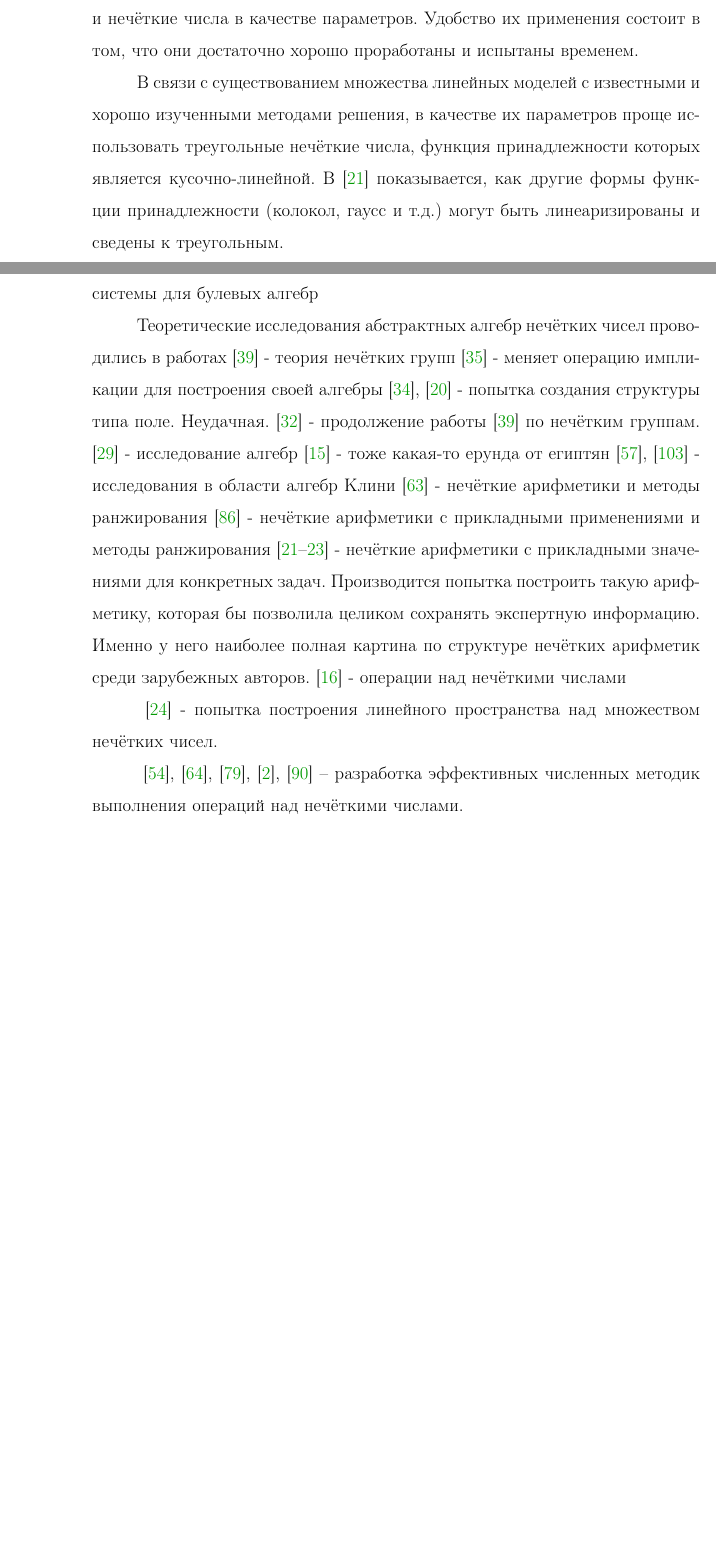
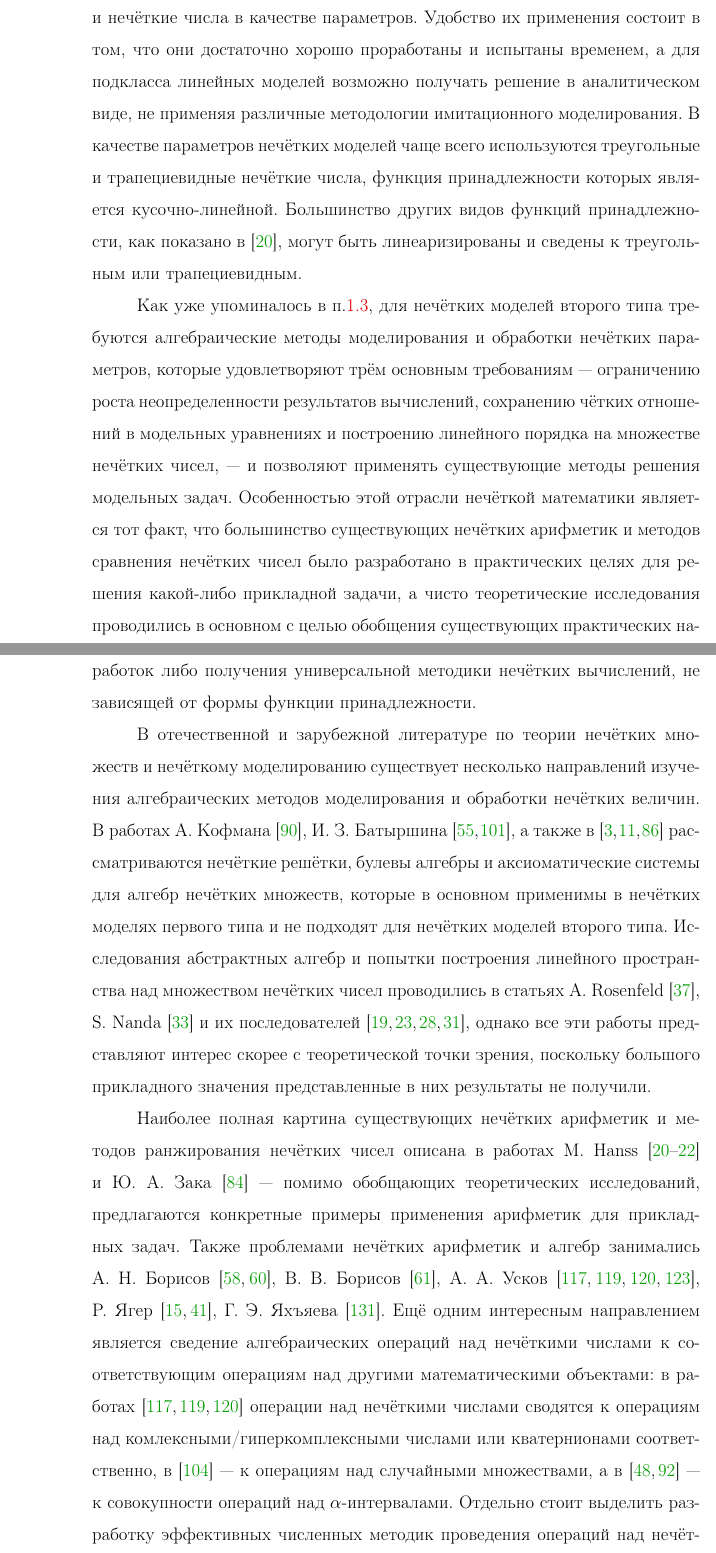
Before and after one commit to ashaman/phd-thesis, a LaTeX thesis (Thesis.tex, which reads Chapter2/Chapter2.tex): two parts of pages 43 and 44 of 148, joined at a grey line, cut so that both start at the same text, the shorter picture padded with empty space. Compiled offline with pdfLaTeX; a LaTeX package or settings file that is missing is left out.

Commit message:
Edited introduction for Chapter 2

```diff
--- a/Chapter2/Chapter2.tex
+++ b/Chapter2/Chapter2.tex
@@ -1,11 +1,11 @@
 \chapter{Методы моделирования и обработки нечетких числовых величин}
 \label{chapter2}
 
-В главе~\ref{chapter1} было отмечено, что частным случаем моделей с лингвистической неопределённостью являются модели, использующие чёткие отношения и нечёткие числа в качестве параметров. Удобство их применения состоит в том, что они достаточно хорошо проработаны и испытаны временем.
+В главе~\ref{chapter1} было отмечено, что частным случаем моделей с лингвистической неопределённостью являются модели, использующие чёткие отношения и нечёткие числа в качестве параметров. Удобство их применения состоит в том, что они достаточно хорошо проработаны и испытаны временем, а для подкласса линейных моделей возможно получать решение в аналитическом виде, не применяя различные методологии имитационного моделирования. В качестве параметров нечётких моделей чаще всего используются треугольные и трапециевидные нечёткие числа, функция принадлежности которых является кусочно-линейной. Большинство других видов функций принадлежности, как показано в~\cite{Hanss_Engineering}, могут быть линеаризированы и сведены к треугольным или трапециевидным.
 
-В связи с существованием множества линейных моделей с известными и хорошо изученными методами решения, в качестве их параметров проще использовать треугольные нечёткие числа, функция принадлежности которых является кусочно-линейной. В~\cite{Hanss_Engineering} показывается, как другие формы функции принадлежности (колокол, гаусс и т.д.) могут быть линеаризированы и сведены к треугольным.
+Как уже упоминалось в~п.\ref{chapter1_3}, для нечётких моделей второго типа требуются алгебраические методы моделирования и~обработки нечётких параметров, которые удовлетворяют трём основным требованиям~--- ограничению роста неопределенности результатов вычислений, сохранению чётких отношений в модельных уравнениях и построению линейного порядка на множестве нечётких чисел,~--- и позволяют применять существующие методы решения модельных задач. Особенностью этой отрасли нечёткой математики является тот факт, что большинство существующих нечётких арифметик и методов сравнения нечётких чисел было разработано в практических целях для решения какой-либо прикладной задачи, а чисто теоретические исследования проводились в основном с целью обобщения существующих практических наработок либо получения универсальной методики нечётких вычислений, не зависящей от формы функции принадлежности.
 
-%Конечно, за удобство применения нечётких моделей приходится платить, поскольку предлагаемые теорией решения, основанные на нечёткой информации, несут на себе печать нечёткости. Они могут рассматриваться лишь как рекомендации по выбору для лица, принимающего решения, требуя от него выбора одного из предлагаемых вариантов. Тем не менее, даже этот факт можно рассматривать как достоинство теории~--- он показывает, как увеличение информированности ЛПР сказывается на достоверности и правильности принимаемых решений.
+В отечественной и зарубежной литературе по теории нечётких множеств и нечёткому моделированию существует несколько направлений изучения алгебраических методов моделирования и обработки нечётких величин. В работах А. Кофмана~\cite{Kaufmann}, И.~З. Батыршина~\cite{Batyrshin, Hybrid_Systems}, а~также в~\cite{Fuzzy_Lattices, Axioms_Fuzzy_Algebra, Philosophy_Fuzzy_Structures} рассматриваются нечёткие решётки, булевы алгебры и аксиоматические системы для алгебр нечётких множеств, которые в основном применимы в нечётких моделях первого типа и не подходят для нечётких моделей второго типа. Исследования абстрактных алгебр и попытки построения линейного пространства над множеством нечётких чисел проводились в~статьях A.~Rosenfeld~\cite{Rosenfeld_Algebras}, S.~Nanda~\cite{Fuzzy_Fields} и их последователей~\cite{Fuzzy_Fields_Revised, Commutative_Algebra, Serbia_Algebras, Kosinski}, однако все эти работы представляют интерес скорее с~теоретической точки зрения, поскольку большого прикладного значения представленные в~них результаты не~получили.
 
-Как покажет последующий анализ существующих алгебр нечётких чисел, практически все они не обеспечивают, по крайней мере, одно из двух важных свойств решения модели~--- непротиворечивость чётким математическим отношениям либо ограничение расширения неопределенности. Кроме того, только в двух работах (за авторством Ускова) ставится вопрос о создании такой алгебры нечётких чисел, которая позволяла бы использовать стандартное ПО для чётких задач и решать их без создания дополнительных программных пакетов/модулей
+Наиболее полная картина существующих нечётких арифметик и методов ранжирования нечётких чисел описана в работах M. Hanss~\cite{Hanss, Hanss_Engineering, Hanss_Strict_Arithmetic} и Ю.~А. Зака~\cite{Zak}~--- помимо обобщающих теоретических исследований, предлагаются конкретные примеры применения арифметик для прикладных задач. Также проблемами нечётких арифметик и~алгебр занимались A.~Н. Борисов~\cite{Borisov_Alexeev_Msk, Borisov_Krumberg_Riga}, В.~В. Борисов~\cite{Borisov_Fedulov_Arithmetics}, A.~A. Усков~\cite{Uskov_Complex, Uskov_Hypercomplex, Uskov_Quaternion, Uskov_PPS}, Р. Ягер~\cite{Yager_Filev, Yager_Arithmetics}, Г.~Э. Яхъяева~\cite{Yakhyaeva}. Ещё одним интересным направлением является сведение алгебраических операций над нечёткими числами к соответствующим операциям над другими математическими объектами: в работах~\cite{Uskov_Complex, Uskov_Hypercomplex, Uskov_Quaternion} операции над нечёткими числами сводятся к операциям над комлексными/гиперкомплексными числами или кватернионами соответственно, в~\cite{Orlov_Statistics}~--- к~операциям над случайными множествами, а в~\cite{Levin, Altunin_Semukhin}~--- к~совокупности операций над $\alpha$-интервалами. Отдельно стоит выделить разработку эффективных численных методик проведения операций над нечёткими числами. Различные достижения в~этом направлении описаны в~работах~\cite{Kruglov_Balashov, Bocharnkinov_Ukraine, Gallyamov, Bangladesh, Koroteev_Fuzzy_Arithmetics, Borisov_Krumberg_Riga, Borisov_Alexeev_Msk, Evdokimov}.
 
@@ -19,26 +12,4 @@
-\cite{Fuzzy_Lattices}, \cite{Axioms_Fuzzy_Algebra}, \cite{Philosophy_Fuzzy_Structures} - нечёткие решётки и аксиоматические системы для булевых алгебр
-
-Теоретические исследования абстрактных алгебр нечётких чисел проводились в работах
-\cite{Rosenfeld_Algebras} - теория нечётких групп
-\cite{Novak} - меняет операцию импликации для построения своей алгебры
-\cite{Fuzzy_Fields}, \cite{Fuzzy_Fields_Revised} - попытка создания структуры типа поле. Неудачная.
-\cite{Commutative_Algebra} - продолжение работы \cite{Rosenfeld_Algebras} по нечётким группам.
-\cite{Serbia_Algebras} - исследование алгебр
-\cite{PhD_Egypt} - тоже какая-то ерунда от египтян
-\cite{Batyrshin}, \cite{Hybrid_Systems} - исследования в области алгебр Клини
-\cite{Borisov_Fedulov_Arithmetics} - нечёткие арифметики и методы ранжирования
-\cite{Zak} - нечёткие арифметики с прикладными применениями и методы ранжирования
-\cite{Hanss, Hanss_Engineering, Hanss_Strict_Arithmetic} - нечёткие арифметики с прикладными значениями для конкретных задач. Производится попытка построить такую арифметику, которая бы позволила целиком сохранять экспертную информацию. Именно у него наиболее полная картина по структуре нечётких арифметик среди зарубежных авторов.
-\cite{Yager_Filev} - операции над нечёткими числами
-
-\cite{Kosinski} - попытка построения линейного пространства над множеством нечётких чисел.
-
-\cite{Kruglov_Balashov}, \cite{Bocharnkinov_Ukraine}, \cite{Gallyamov}, \cite{Bangladesh}, \cite{Koroteev_Fuzzy_Arithmetics} -- разработка эффективных численных методик выполнения операций над нечёткими числами.
-
-
-но ни в одной из них не удалось достичь структуры поля, которую было бы удобно применять в реальных вычислениях. Максимум - попытки построения линейного пространства.
-
-\cite{Kreinovich_100plus1} - отмечает, что попытка вернуть чёткие отношения в алгебру нечётких чисел приводит к потере свойств коммутативности и ассоциативности. Можно сделать вывод о том, что алгебра, которая будет удовлетворять всем ранее заявленным требованиям, возможна только в случае некоторых допущений или преобразований <<с потерями>>.
+Как покажет последующий краткий анализ существующих алгебр нечётких чисел (п.ёб\ref{chapter2_1}), практически все они не обеспечивают, по крайней мере, одно из двух важных свойств решения модели~--- непротиворечивость чётким математическим отношениям либо ограничение расширения неопределенности, которое может оказывать влияние на устойчивость решаемой задачи. Кроме того, только в~работах A.~A. Ускова рассматривается вопрос о~создании такой алгебры нечётких чисел, которая позволяла~бы использовать стандартное программное обеспечение для~нечётких задач и~решать их без~создания дополнительных программных пакетов/модулей. Наконец, в~работе~\cite{Kreinovich_100plus1} отмечается, что попытка сохранения чётких отношений и~уменьшения неопределённости результата в~рамках алгебры нечётких чисел обычно приводит к~потере свойств коммутативности и ассоциативности алгебраических операций. В~связи с~этим актуальным представляется создание такой модели представления нечёткого числа, которая при допущении некоторых потерь экспертной информации позволит построить над множеством нечётких чисел алгебраическую систему, удовлетворяющую заявленным в п.\,\ref{chapter1_3} требованиям.
 
 \newpage
 \section{Анализ существующих алгебр нечётких чисел}
```
Also changed, not shown: Chapter1/Ch1.4.tex (+3 -3 lines), Chapter3/Ch3.3.tex (+4 -4 lines), Chapter3/Chapter3.tex (+3 -0 lines), thesis.bib (+0 -19 lines), Thesis.pdf, Chapter2/Chapter2.tex (7 more changed lines).
